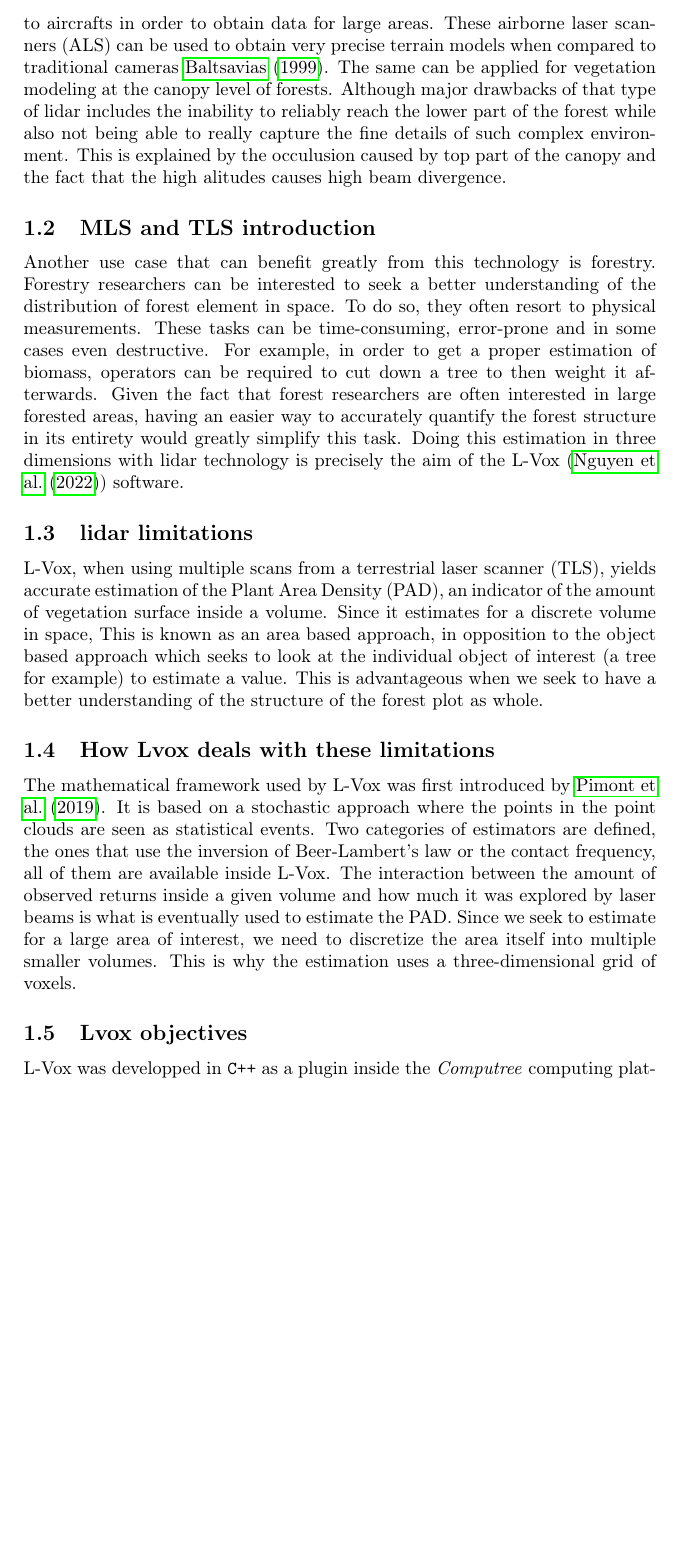
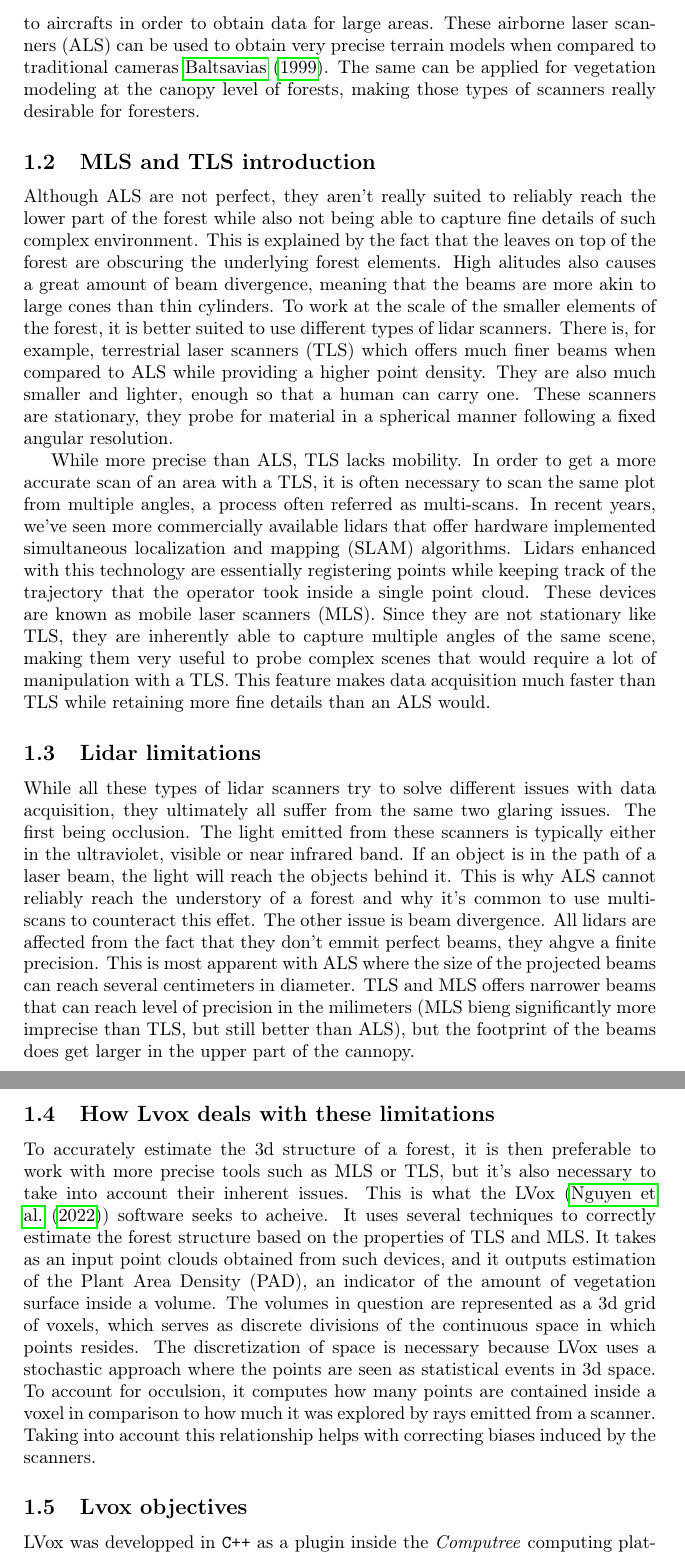
Before and after one commit to Chabam/memoire, a LaTeX document (memoire.tex): part of page 2 of 5 before the commit and two parts of pages 2 and 3 of 5 after it, the two joined at a grey line, cut so that both start at the same text, the shorter picture padded with empty space. Compiled offline with pdfLaTeX.

Commit message:
More progress with the new revised version

```diff
--- a/memoire.tex
+++ b/memoire.tex
@@ -39,57 +39,83 @@ can also be attached to aircrafts in order to obtain data for large
 areas. These airborne laser scanners (ALS) can be used to obtain very
 precise terrain models when compared to traditional cameras
 \cite{baltsavias1999}. The same can be applied for vegetation modeling
-at the canopy level of forests. Although major drawbacks of that type
-of lidar includes the inability to reliably reach the lower part of
-the forest while also not being able to really capture the fine
-details of such complex environment. This is explained by the
-occulusion caused by top part of the canopy and the fact that the high
-alitudes causes high beam divergence.
+at the canopy level of forests, making those types of scanners really
+desirable for foresters.
 
 \subsection{MLS and TLS introduction}
 
-Another use case that can benefit greatly from this technology is
-forestry. Forestry researchers can be interested to seek a better
-understanding of the distribution of forest element in space. To do
-so, they often resort to physical measurements. These tasks can be
-time-consuming, error-prone and in some cases even destructive. For
-example, in order to get a proper estimation of biomass, operators can
-be required to cut down a tree to then weight it afterwards. Given the
-fact that forest researchers are often interested in large forested
-areas, having an easier way to accurately quantify the forest
-structure in its entirety would greatly simplify this task. Doing this
-estimation in three dimensions with lidar technology is precisely the
-aim of the L-Vox (\cite{nguyen2022}) software.
+Although ALS are not perfect, they aren't really suited to reliably
+reach the lower part of the forest while also not being able to
+capture fine details of such complex environment. This is explained by
+the fact that the leaves on top of the forest are obscuring the
+underlying forest elements. High alitudes also causes a great amount
+of beam divergence, meaning that the beams are more akin to large
+cones than thin cylinders. To work at the scale of the smaller
+elements of the forest, it is better suited to use different types of
+lidar scanners. There is, for example, terrestrial laser scanners
+(TLS) which offers much finer beams when compared to ALS while
+providing a higher point density. They are also much smaller and
+lighter, enough so that a human can carry one. These scanners are
+stationary, they probe for material in a spherical manner following a
+fixed angular resolution.
 
+While more precise than ALS, TLS lacks mobility. In order to get a
+more accurate scan of an area with a TLS, it is often necessary to
+scan the same plot from multiple angles, a process often referred as
+multi-scans. In recent years, we've seen more commercially available
+lidars that offer hardware implemented simultaneous localization and
+mapping (SLAM) algorithms. Lidars enhanced with this technology are
+essentially registering points while keeping track of the trajectory
+that the operator took inside a single point cloud. These devices are
+known as mobile laser scanners (MLS). Since they are not stationary
+like TLS, they are inherently able to capture multiple angles of the
+same scene, making them very useful to probe complex scenes that would
+require a lot of manipulation with a TLS. This feature makes data
+acquisition much faster than TLS while retaining more fine details
+than an ALS would.
 
-\subsection{lidar limitations}
+\subsection{Lidar limitations}
 
-L-Vox, when using multiple scans from a terrestrial laser scanner
-(TLS), yields accurate estimation of the Plant Area Density (PAD), an
-indicator of the amount of vegetation surface inside a volume. Since
-it estimates for a discrete volume in space, This is known as an area
-based approach, in opposition to the object based approach which seeks
-to look at the individual object of interest (a tree for example) to
-estimate a value. This is advantageous when we seek to have a better
-understanding of the structure of the forest plot as whole.
+While all these types of lidar scanners try to solve different issues
+with data acquisition, they ultimately all suffer from the same two
+glaring issues. The first being occlusion. The light emitted from
+these scanners is typically either in the ultraviolet, visible or near
+infrared band. If an object is in the path of a laser beam, the light
+will reach the objects behind it. This is why ALS cannot reliably
+reach the understory of a forest and why it's common to use
+multi-scans to counteract this effet. The other issue is beam
+divergence. All lidars are affected from the fact that they don't
+emmit perfect beams, they ahgve a finite precision. This is most
+apparent with ALS where the size of the projected beams can reach
+several centimeters in diameter. TLS and MLS offers narrower beams
+that can reach level of precision in the milimeters (MLS bieng
+significantly more imprecise than TLS, but still better than ALS), but
+the footprint of the beams does get larger in the upper part of the
+cannopy.
 
 \subsection{How Lvox deals with these limitations}
 
-The mathematical framework used by L-Vox was first introduced by
-\cite{pimont2019}. It is based on a stochastic approach where the
-points in the point clouds are seen as statistical events. Two
-categories of estimators are defined, the ones that use the inversion
-of Beer-Lambert's law or the contact frequency, all of them are
-available inside L-Vox. The interaction between the amount of observed
-returns inside a given volume and how much it was explored by laser
-beams is what is eventually used to estimate the PAD. Since we seek to
-estimate for a large area of interest, we need to discretize the area
-itself into multiple smaller volumes. This is why the estimation uses
-a three-dimensional grid of voxels.
+To accurately estimate the 3d structure of a forest, it is then
+preferable to work with more precise tools such as MLS or TLS, but
+it's also necessary to take into account their inherent issues. This
+is what the LVox (\cite{nguyen2022}) software seeks to acheive. It
+uses several techniques to correctly estimate the forest structure
+based on the properties of TLS and MLS. It takes as an input point
+clouds obtained from such devices, and it outputs estimation of the
+Plant Area Density (PAD), an indicator of the amount of vegetation
+surface inside a volume. The volumes in question are represented as a
+3d grid of voxels, which serves as discrete divisions of the
+continuous space in which points resides. The discretization of space
+is necessary because LVox uses a stochastic approach where the points
+are seen as statistical events in 3d space. To account for occulsion,
+it computes how many points are contained inside a voxel in comparison
+to how much it was explored by rays emitted from a scanner. Taking
+into account this relationship helps with correcting biases induced by
+the scanners.
 
 \subsection{Lvox objectives}
 
-L-Vox was developped in \texttt{C++} as a plugin inside the
+LVox was developped in \texttt{C++} as a plugin inside the
 \textit{Computree} computing platform (\cite{computree}). This
 application platform can be used to do various operations on point
 clouds, which are mainly aimed at forestry. It is an open-source
```
Also changed, not shown: memoire.tex (8 more changed lines).
